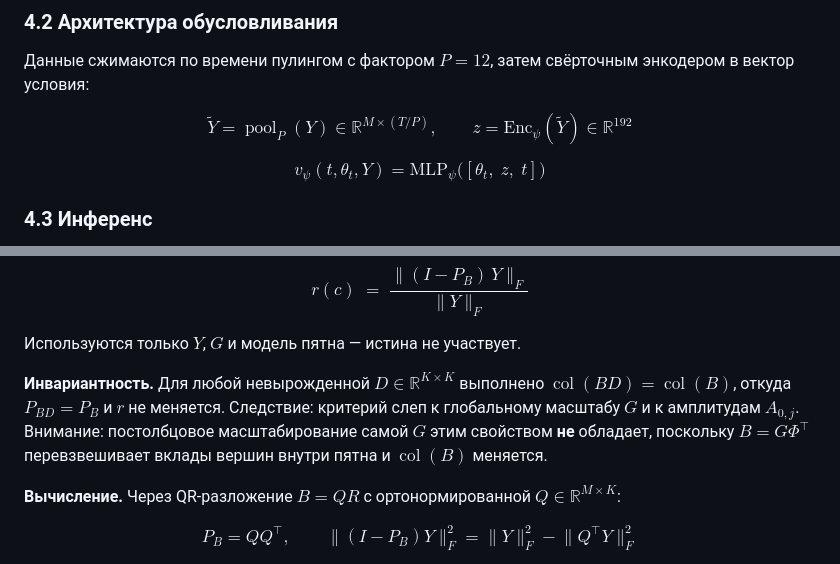
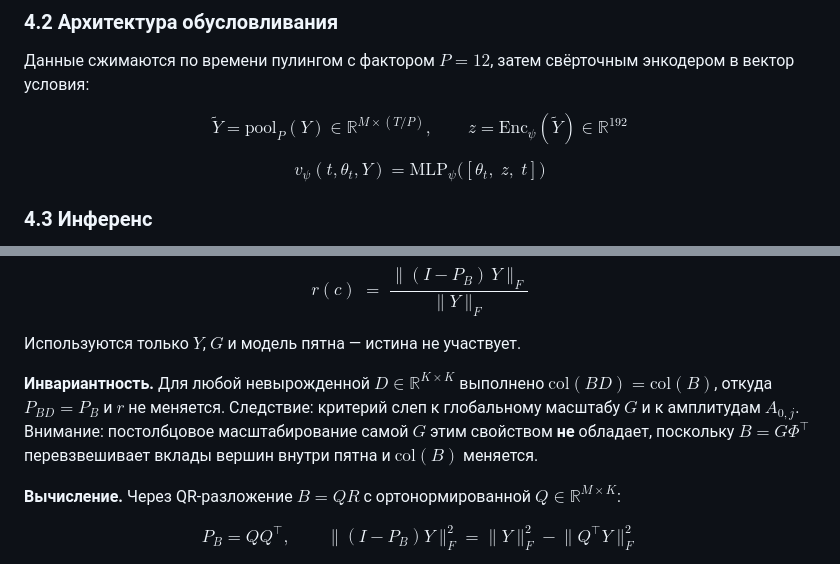
Before and after one commit to sherkidanil/bayesian-meg-inversion, a Markdown page: docs/math.md, 2 parts joined by grey strips. GitHub-like rendering.

```diff
--- a/docs/math.md
+++ b/docs/math.md
@@ -88,7 +88,7 @@ $$\mathcal{L}(\psi) \;=\; \mathbb{E}_{t,\theta_0,(Y,\theta_1)}\big\|\,v_\psi(t,\
 
 Данные сжимаются по времени пулингом с фактором $P=12$, затем свёрточным энкодером в вектор условия:
 
-$$\tilde Y=\operatorname{pool}_P(Y)\in\mathbb{R}^{M\times(T/P)},\qquad z=\mathrm{Enc}_\psi(\tilde Y)\in\mathbb{R}^{192}$$
+$$\tilde Y=\mathrm{pool}_P(Y)\in\mathbb{R}^{M\times(T/P)},\qquad z=\mathrm{Enc}_\psi(\tilde Y)\in\mathbb{R}^{192}$$
 
 $$v_\psi(t,\theta_t,Y)=\mathrm{MLP}_\psi\big([\theta_t,\;z,\;t]\big)$$
 
@@ -168,7 +168,7 @@ $$\boxed{\;r(c)\;=\;\frac{\big\|(I-P_B)\,Y\big\|_F}{\|Y\|_F}\;}$$
 
 Используются только $Y$, $G$ и модель пятна — истина не участвует.
 
-**Инвариантность.** Для любой невырожденной $D\in\mathbb{R}^{K\times K}$ выполнено $\operatorname{col}(BD)=\operatorname{col}(B)$, откуда $P_{BD}=P_B$ и $r$ не меняется. Следствие: критерий слеп к глобальному масштабу $G$ и к амплитудам $A_{0,j}$. Внимание: постолбцовое масштабирование самой $G$ этим свойством **не** обладает, поскольку $B=G\Phi^{\top}$ перевзвешивает вклады вершин внутри пятна и $\operatorname{col}(B)$ меняется.
+**Инвариантность.** Для любой невырожденной $D\in\mathbb{R}^{K\times K}$ выполнено $\mathrm{col}(BD)=\mathrm{col}(B)$, откуда $P_{BD}=P_B$ и $r$ не меняется. Следствие: критерий слеп к глобальному масштабу $G$ и к амплитудам $A_{0,j}$. Внимание: постолбцовое масштабирование самой $G$ этим свойством **не** обладает, поскольку $B=G\Phi^{\top}$ перевзвешивает вклады вершин внутри пятна и $\mathrm{col}(B)$ меняется.
 
 **Вычисление.** Через QR-разложение $B=QR$ с ортонормированной $Q\in\mathbb{R}^{M\times K}$:
 
```
Also changed, not shown: other parts of docs/math.md (+5 -5 lines), docs/findings.md (+2 -2 lines), reports/METHOD.md (+1 -1 lines).
